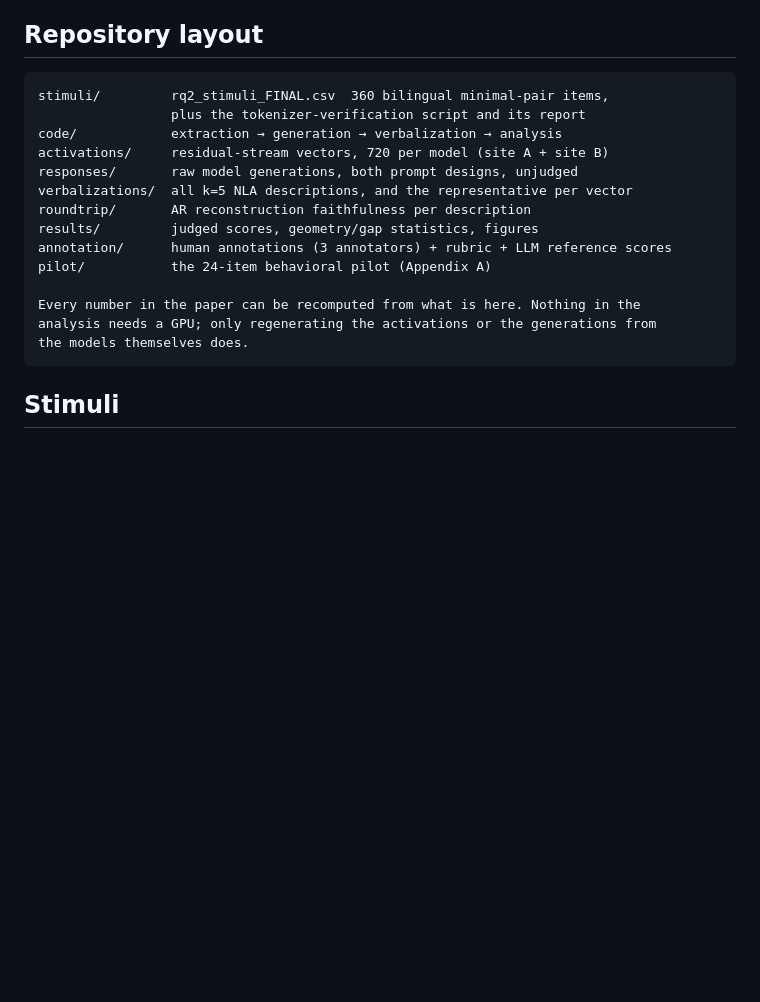
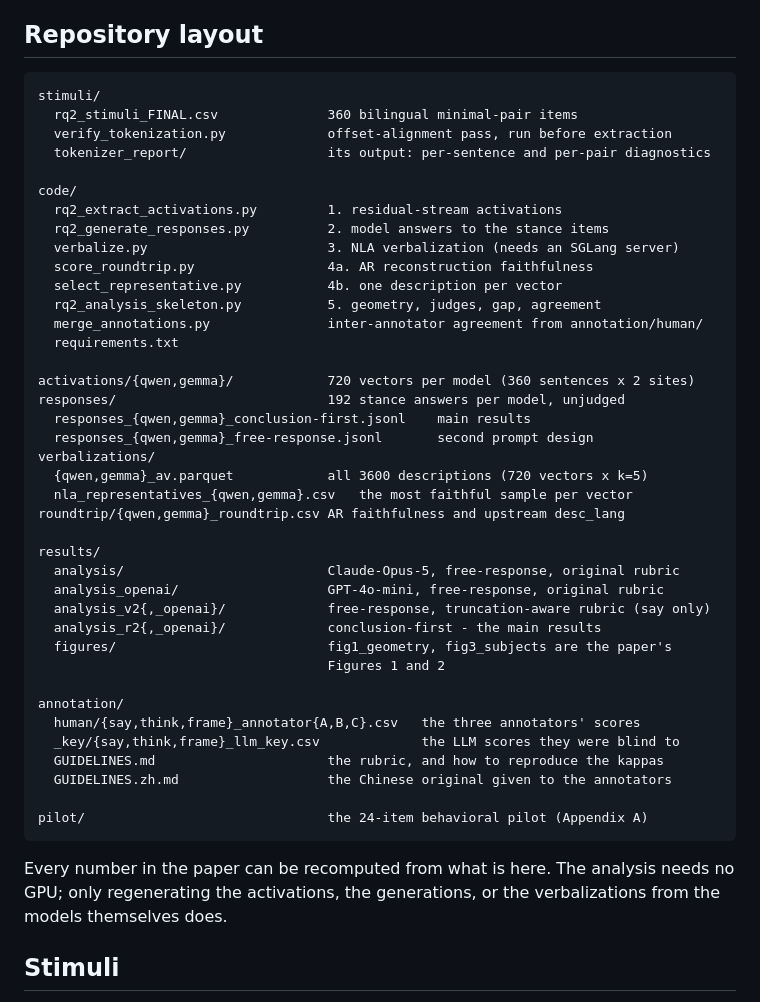
Before and after one commit to bbrruu/emnlp_oracle, a Markdown page: README.md, the part around the change. Rendered like a GitHub page; blank space fills up the shorter version.

Commit message:
Rewrite the repository layout as an actual file tree
The layout block listed one line per directory and did not say what is in
them, and the paragraph after it had been left inside the code fence.

It now shows the real filenames, numbers each pipeline script by the step it
performs, distinguishes the four results directories by judge, prompt design
and rubric, and points out which two figures are the paper's Figures 1 and 2.
Every path and count in it was checked against the repository.

Co-authored-by: Tyler <71718049+confusedkernel@users.noreply.github.com>
Co-authored-by: Andy <199718513+880121andy@users.noreply.github.com>
Co-Authored-By: Claude Opus 5 (1M context) <noreply@anthropic.com>

````diff
--- a/README.md
+++ b/README.md
@@ -9,21 +9,50 @@ annotators to score outputs.
 ## Repository layout
 
 ```
-stimuli/         rq2_stimuli_FINAL.csv  360 bilingual minimal-pair items,
-                 plus the tokenizer-verification script and its report
-code/            extraction → generation → verbalization → analysis
-activations/     residual-stream vectors, 720 per model (site A + site B)
-responses/       raw model generations, both prompt designs, unjudged
-verbalizations/  all k=5 NLA descriptions, and the representative per vector
-roundtrip/       AR reconstruction faithfulness per description
-results/         judged scores, geometry/gap statistics, figures
-annotation/      human annotations (3 annotators) + rubric + LLM reference scores
-pilot/           the 24-item behavioral pilot (Appendix A)
+stimuli/
+  rq2_stimuli_FINAL.csv              360 bilingual minimal-pair items
+  verify_tokenization.py             offset-alignment pass, run before extraction
+  tokenizer_report/                  its output: per-sentence and per-pair diagnostics
 
-Every number in the paper can be recomputed from what is here. Nothing in the
-analysis needs a GPU; only regenerating the activations or the generations from
-the models themselves does.
+code/
+  rq2_extract_activations.py         1. residual-stream activations
+  rq2_generate_responses.py          2. model answers to the stance items
+  verbalize.py                       3. NLA verbalization (needs an SGLang server)
+  score_roundtrip.py                 4a. AR reconstruction faithfulness
+  select_representative.py           4b. one description per vector
+  rq2_analysis_skeleton.py           5. geometry, judges, gap, agreement
+  merge_annotations.py               inter-annotator agreement from annotation/human/
+  requirements.txt
+
+activations/{qwen,gemma}/            720 vectors per model (360 sentences x 2 sites)
+responses/                           192 stance answers per model, unjudged
+  responses_{qwen,gemma}_conclusion-first.jsonl    main results
+  responses_{qwen,gemma}_free-response.jsonl       second prompt design
+verbalizations/
+  {qwen,gemma}_av.parquet            all 3600 descriptions (720 vectors x k=5)
+  nla_representatives_{qwen,gemma}.csv   the most faithful sample per vector
+roundtrip/{qwen,gemma}_roundtrip.csv AR faithfulness and upstream desc_lang
+
+results/
+  analysis/                          Claude-Opus-5, free-response, original rubric
+  analysis_openai/                   GPT-4o-mini, free-response, original rubric
+  analysis_v2{,_openai}/             free-response, truncation-aware rubric (say only)
+  analysis_r2{,_openai}/             conclusion-first - the main results
+  figures/                           fig1_geometry, fig3_subjects are the paper's
+                                     Figures 1 and 2
+
+annotation/
+  human/{say,think,frame}_annotator{A,B,C}.csv   the three annotators' scores
+  _key/{say,think,frame}_llm_key.csv             the LLM scores they were blind to
+  GUIDELINES.md                      the rubric, and how to reproduce the kappas
+  GUIDELINES.zh.md                   the Chinese original given to the annotators
+
+pilot/                               the 24-item behavioral pilot (Appendix A)
 ```
+
+Every number in the paper can be recomputed from what is here. The analysis
+needs no GPU; only regenerating the activations, the generations, or the
+verbalizations from the models themselves does.
 
 ## Stimuli
 
````
